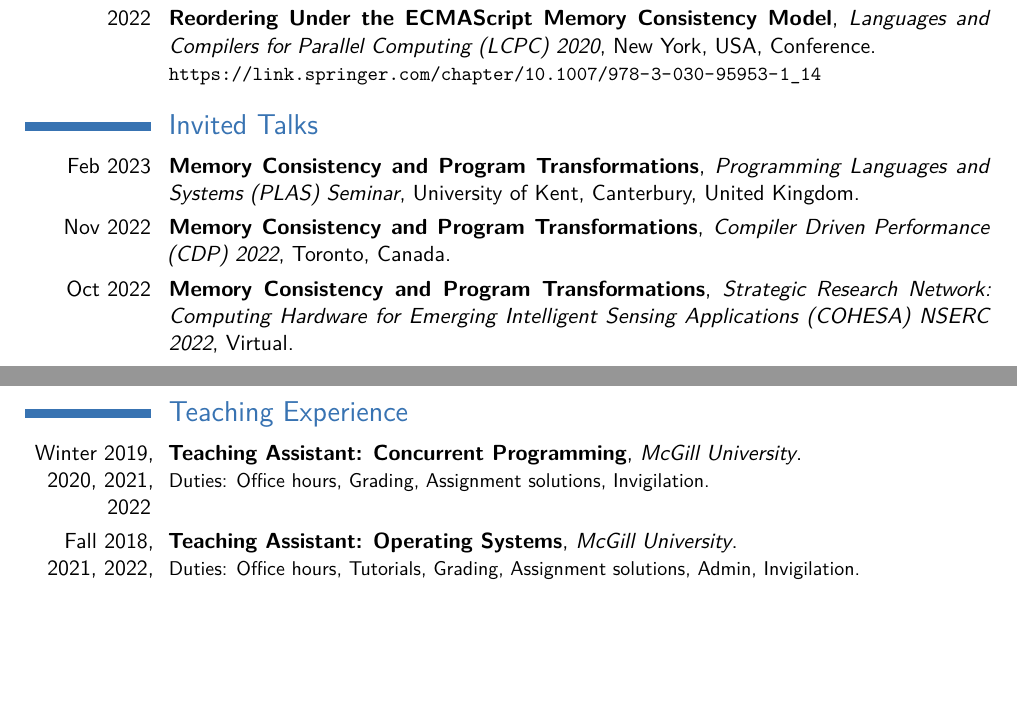
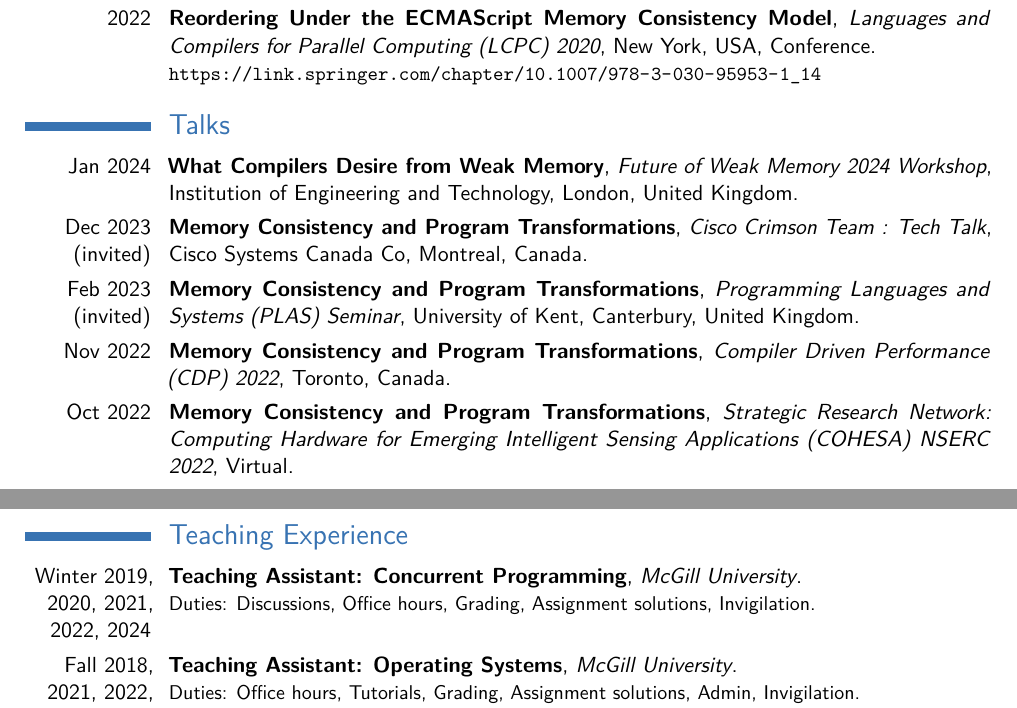
Before and after one commit to jaag5678/CV_stuff, a LaTeX CV (UpdatedCV/cv_7.tex, which reads UpdatedCV/talks.tex, UpdatedCV/teaching.tex): two parts of pages 2 and 3 of 5, joined at a grey line, cut so that both start at the same text, the shorter picture padded with empty space. Compiled offline with pdfLaTeX.

Commit message:
docs: updated thesis

```diff
--- a/UpdatedCV/talks.tex
+++ b/UpdatedCV/talks.tex
@@ -1,7 +1,25 @@
-\section{Invited Talks}
+\section{Talks}
 
     \cventry
-        {Feb 2023}
+        {Jan 2024}
+        {What Compilers Desire from Weak Memory}
+        {Future of Weak Memory 2024 Workshop}
+        {Institution of Engineering and Technology, London, United Kingdom}
+        {}
+        {}
+
+
+    \cventry
+        {Dec 2023 (invited)}
+        {Memory Consistency and Program Transformations}
+        {Cisco Crimson Team : Tech Talk}
+        {Cisco Systems Canada Co, Montreal, Canada}
+        {}
+        {}
+
+
+    \cventry
+        {Feb 2023 (invited)}
         {Memory Consistency and Program Transformations}
         {Programming Languages and Systems (PLAS) Seminar}
         {University of Kent, Canterbury, United Kingdom}
--- a/UpdatedCV/teaching.tex
+++ b/UpdatedCV/teaching.tex
@@ -4,12 +4,12 @@
     %\cventry[spacing]{years}{degree or job title}{institution or employer}{city}{grade}{description}
 
     \cventry
-        {Winter 2019, 2020, 2021, 2022}
+        {Winter 2019, 2020, 2021, 2022, 2024}
         {Teaching Assistant: Concurrent Programming}
         {McGill University}
         {}
         {}
-        {Duties: Office hours, Grading, Assignment solutions, Invigilation.}
+        {Duties: Discussions, Office hours, Grading, Assignment solutions, Invigilation.}
 
     \cventry
         {Fall 2018, 2021, 2022, 2023}
```
Also changed, not shown: UpdatedCV/education.tex (+1 -1 lines), UpdatedCV/cv_7.pdf, 3 other files.
